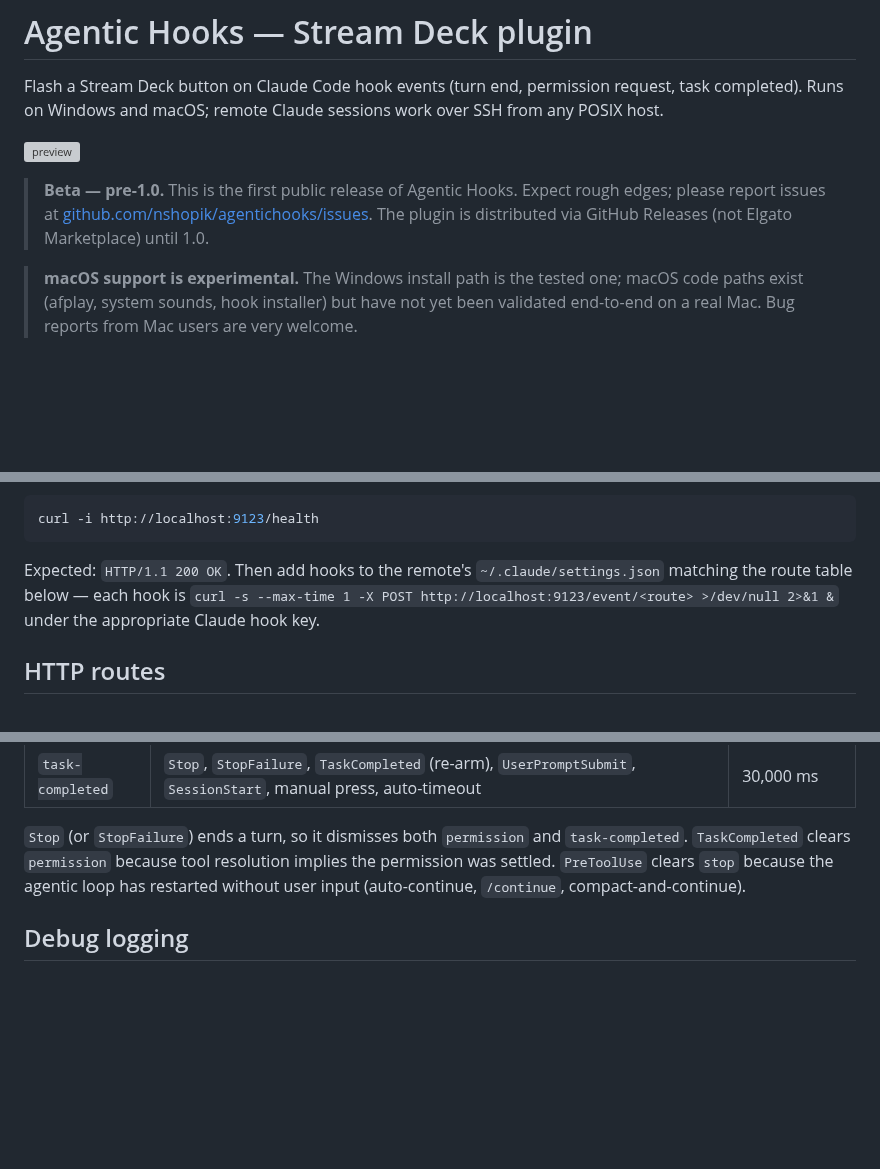
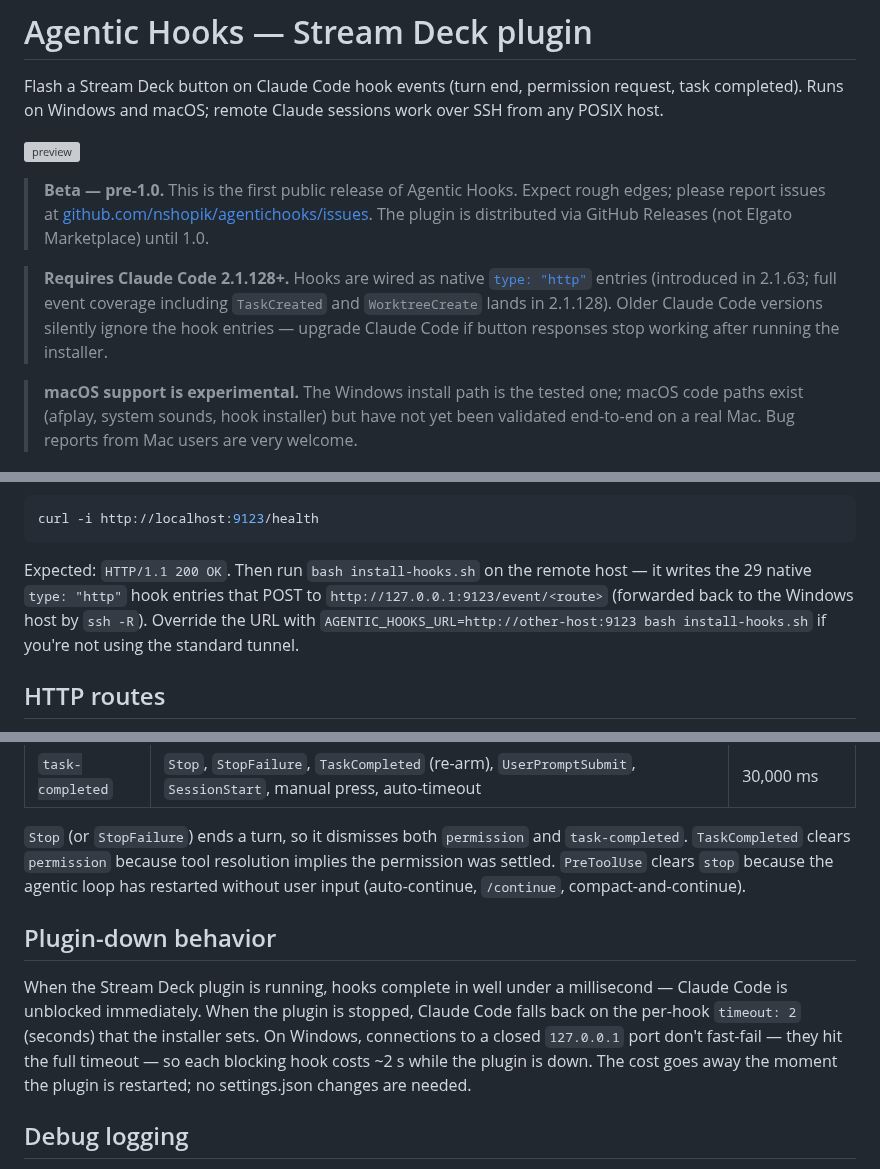
Before and after one commit to nshopik/agentichooks, a Markdown page: README.md, 3 parts joined by grey strips. GitHub-like rendering; blank space fills up the shorter version; grey boxes are pictures that could not be loaded.

Commit message:
docs(readme): document type:"http" hook requirement and plugin-down cost
Pin minimum Claude Code version at 2.1.128 (full event support including
TaskCreated and WorktreeCreate). Update the SSH-tunnel section to point at
the new bash installer instead of a curl-based one-liner. Add a "Plugin-down
behavior" note covering the Windows-specific finding that closed-port
connections do NOT fast-fail — each blocking hook hits the 2 s timeout while
the plugin is down. Captures stale README/CLAUDE.md counts in TODO.md as
follow-up doc-drift work.

Co-Authored-By: Claude Opus 4.7 (1M context) <noreply@anthropic.com>

````diff
--- a/README.md
+++ b/README.md
@@ -5,6 +5,8 @@ Flash a Stream Deck button on Claude Code hook events (turn end, permission requ
 ![preview](com.nshopik.agentichooks.sdPlugin/previews/main.png)
 
 > **Beta — pre-1.0.** This is the first public release of Agentic Hooks. Expect rough edges; please report issues at [github.com/nshopik/agentichooks/issues](https://github.com/nshopik/agentichooks/issues). The plugin is distributed via GitHub Releases (not Elgato Marketplace) until 1.0.
+
+> **Requires Claude Code 2.1.128+.** Hooks are wired as native [`type: "http"`](https://code.claude.com/docs/en/hooks.md) entries (introduced in 2.1.63; full event coverage including `TaskCreated` and `WorktreeCreate` lands in 2.1.128). Older Claude Code versions silently ignore the hook entries — upgrade Claude Code if button responses stop working after running the installer.
 
 > **macOS support is experimental.** The Windows install path is the tested one; macOS code paths exist (afplay, system sounds, hook installer) but have not yet been validated end-to-end on a real Mac. Bug reports from Mac users are very welcome.
 
@@ -70,7 +72,7 @@ SSH in and verify the tunnel:
 curl -i http://localhost:9123/health
 ```
 
-Expected: `HTTP/1.1 200 OK`. Then add hooks to the remote's `~/.claude/settings.json` matching the route table below — each hook is `curl -s --max-time 1 -X POST http://localhost:9123/event/<route> >/dev/null 2>&1 &` under the appropriate Claude hook key.
+Expected: `HTTP/1.1 200 OK`. Then run `bash install-hooks.sh` on the remote host — it writes the 29 native `type: "http"` hook entries that POST to `http://127.0.0.1:9123/event/<route>` (forwarded back to the Windows host by `ssh -R`). Override the URL with `AGENTIC_HOOKS_URL=http://other-host:9123 bash install-hooks.sh` if you're not using the standard tunnel.
 
 ## HTTP routes
 
@@ -118,6 +120,10 @@ An arming hook enters a "pending" state for the configured delay (default 1 s);
 
 `Stop` (or `StopFailure`) ends a turn, so it dismisses both `permission` and `task-completed`. `TaskCompleted` clears `permission` because tool resolution implies the permission was settled. `PreToolUse` clears `stop` because the agentic loop has restarted without user input (auto-continue, `/continue`, compact-and-continue).
 
+## Plugin-down behavior
+
+When the Stream Deck plugin is running, hooks complete in well under a millisecond — Claude Code is unblocked immediately. When the plugin is stopped, Claude Code falls back on the per-hook `timeout: 2` (seconds) that the installer sets. On Windows, connections to a closed `127.0.0.1` port don't fast-fail — they hit the full timeout — so each blocking hook costs ~2 s while the plugin is down. The cost goes away the moment the plugin is restarted; no settings.json changes are needed.
+
 ## Debug logging
 
 Set `AGENTIC_HOOKS_DEBUG=1` and restart the plugin to raise log level from `warn` to `info`. Logs land in `%APPDATA%\Elgato\StreamDeck\Plugins\com.nshopik.agentichooks.sdPlugin\logs\com.nshopik.agentichooks.0.log` (newest is `.0`).
````
